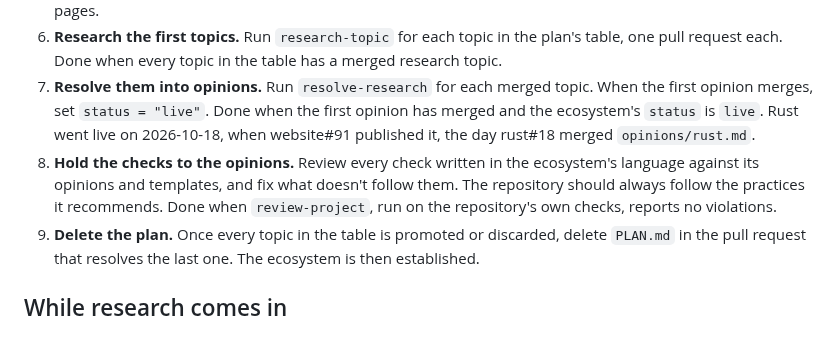
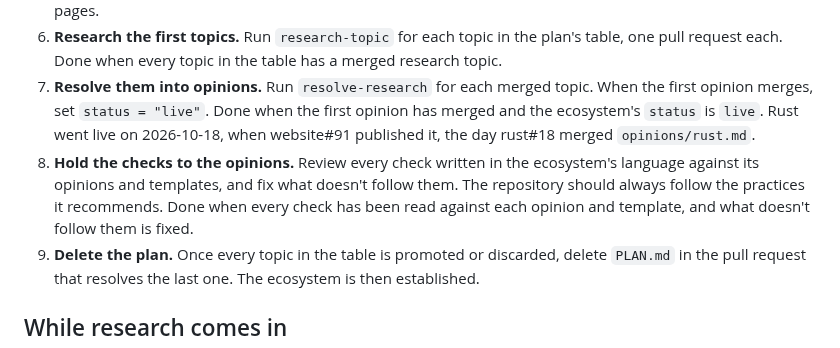
Before and after one commit to awesome-humans/website, a Markdown page: pages/conventions/new-ecosystems.md, the part around the change. GitHub-like rendering.

Commit message:
docs: hold stage 8 to a read of every check, not a thin report

```diff
--- a/pages/conventions/new-ecosystems.md
+++ b/pages/conventions/new-ecosystems.md
@@ -15,7 +15,7 @@ Each stage ends with a check you can run or read. Rust's `PLAN.md` holds the ful
 5. **Join the site.** Add the ecosystem to `ecosystems.toml` in this repository with `status = "soon"`. The home page shows it as coming, and only its own pull request previews build it. Done when a preview stages its pages.
 6. **Research the first topics.** Run `research-topic` for each topic in the plan's table, one pull request each. Done when every topic in the table has a merged research topic.
 7. **Resolve them into opinions.** Run `resolve-research` for each merged topic. When the first opinion merges, set `status = "live"`. Done when the first opinion has merged and the ecosystem's `status` is `live`. Rust went live on 2026-10-18, when website#91 published it, the day rust#18 merged `opinions/rust.md`.
-8. **Hold the checks to the opinions.** Review every check written in the ecosystem's language against its opinions and templates, and fix what doesn't follow them. The repository should always follow the practices it recommends. Done when `review-project`, run on the repository's own checks, reports no violations.
+8. **Hold the checks to the opinions.** Review every check written in the ecosystem's language against its opinions and templates, and fix what doesn't follow them. The repository should always follow the practices it recommends. Done when every check has been read against each opinion and template, and what doesn't follow them is fixed.
 9. **Delete the plan.** Once every topic in the table is promoted or discarded, delete `PLAN.md` in the pull request that resolves the last one. The ecosystem is then established.
 
 ## While research comes in
```
